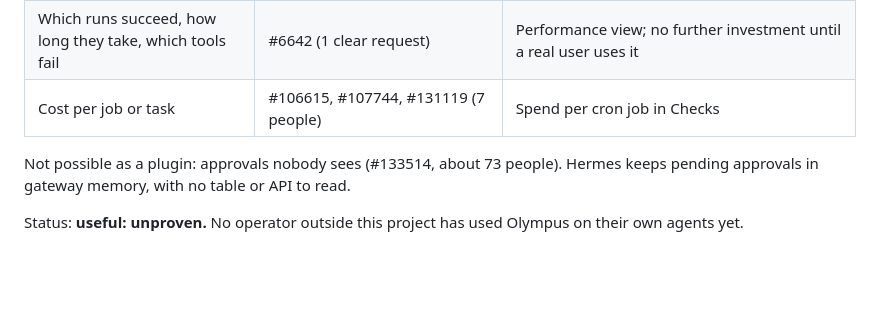
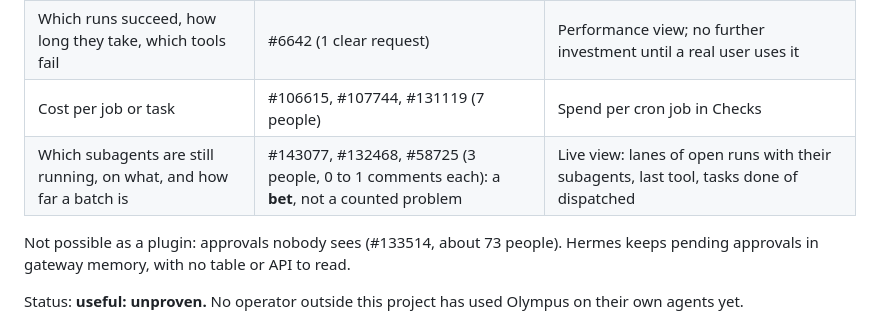
Before and after one commit to AIEngineerX/Olympus, a Markdown page: PRODUCT.md, the part around the change. Rendered like a GitHub page; blank space fills up the shorter version.

```diff
--- a/PRODUCT.md
+++ b/PRODUCT.md
@@ -24,6 +24,7 @@ NousResearch/hermes-agent issues (all 17,003 read by title and body on
 | Kanban tasks are held back or stuck with no reason shown | #29458, #119070, #83047, #35986, #137597 (about 61) | Stalled, blocked and failing tasks with Answer, Retry, Reclaim, Reassign; held-back tasks planned |
 | Which runs succeed, how long they take, which tools fail | #6642 (1 clear request) | Performance view; no further investment until a real user uses it |
 | Cost per job or task | #106615, #107744, #131119 (7 people) | Spend per cron job in Checks |
+| Which subagents are still running, on what, and how far a batch is | #143077, #132468, #58725 (3 people, 0 to 1 comments each): a **bet**, not a counted problem | Live view: lanes of open runs with their subagents, last tool, tasks done of dispatched |
 
 Not possible as a plugin: approvals nobody sees (#133514, about 73 people).
 Hermes keeps pending approvals in gateway memory, with no table or API to read.
```
Also changed, not shown: CHANGELOG.md (+14 -0 lines), README.md (+9 -0 lines), screenshots/agents-390.png, screenshots/agents.png, screenshots/inspector.png, screenshots/live.png (added), screenshots/performance.png, 12 other files.
